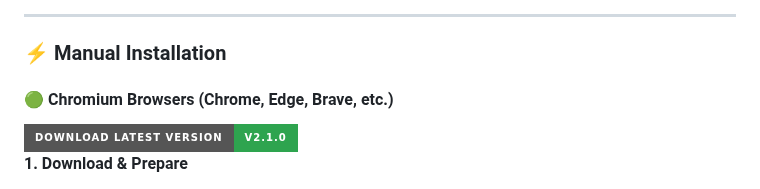
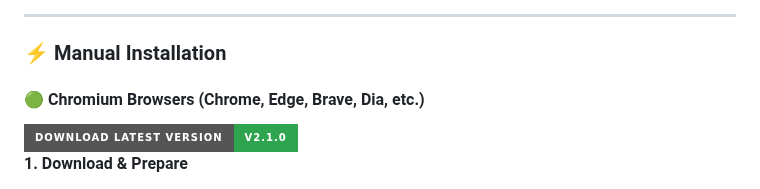
Before and after one commit to xtditom/YourDynamicDashboard, a Markdown page: README.md, the part around the change. GitHub-like rendering; badges without logos.

Commit message:
Made a small tweak to the 'Chromium Browsers' section to validate my fork.

```diff
--- a/README.md
+++ b/README.md
@@ -193,7 +193,7 @@ If your Theme, Location, or To-Do list resets every time you close the browser:
 
 ### ⚡ Manual Installation
 
-#### 🟢 Chromium Browsers (Chrome, Edge, Brave, etc.)
+#### 🟢 Chromium Browsers (Chrome, Edge, Brave, Dia, etc.)
 
 <a href="https://github.com/xtditom/YourDynamicDashboard/releases/latest">
     <img src="https://img.shields.io/badge/Download%20Latest%20Version-v2.1.0-2ea44f?style=for-the-badge&logo=github" alt="Download" height="40">
```
